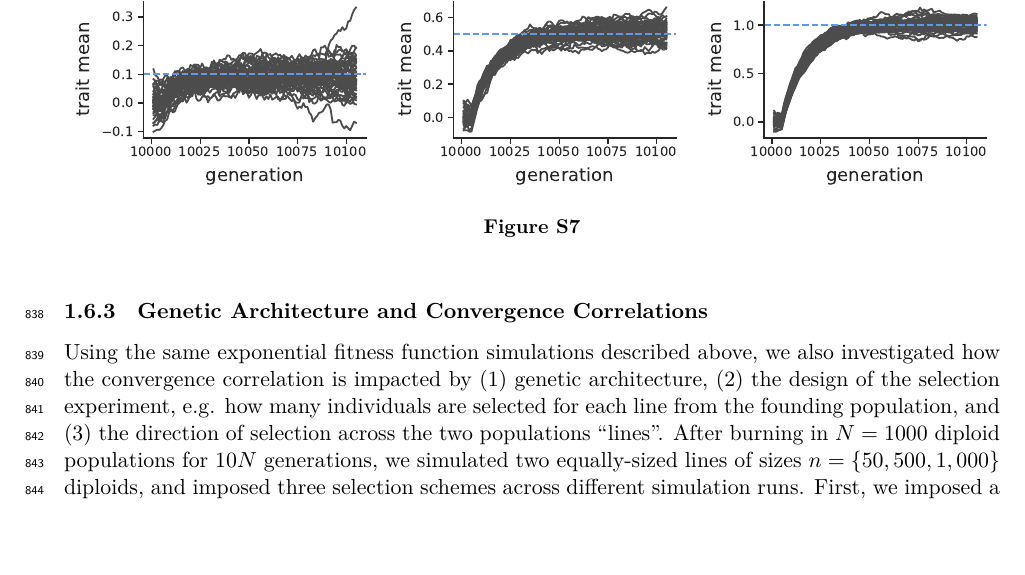
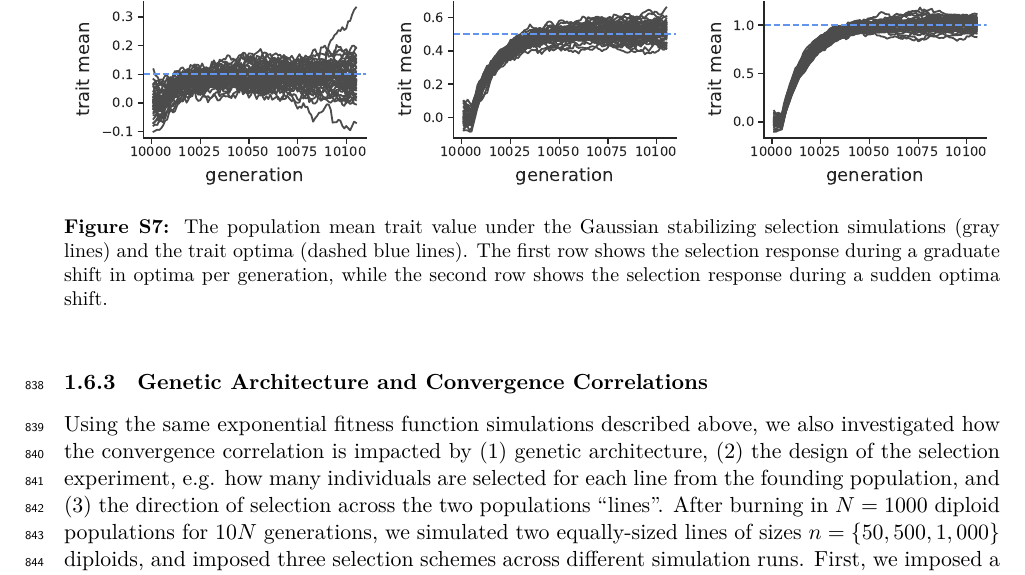
Before and after one commit to vsbuffalo/cvtk, a LaTeX paper (manuscript/manuscript.tex): part of page 30 of 46, cut so that both start at the same text, the shorter picture padded with empty space. The pictures show the PDF file manuscript/manuscript.pdf that the author committed with the source.

Commit message:
ms updates

```diff
--- a/manuscript/manuscript.tex
+++ b/manuscript/manuscript.tex
@@ -1594,7 +1594,11 @@ optima shift began at five generations after a $10N$ generation.
   \centering
   \includegraphics[width=\textwidth]{figures/gss-zbar.pdf}
 
-  \caption{}
+  \caption{The population mean trait value under the Gaussian stabilizing
+  selection simulations (gray lines) and the trait optima (dashed blue lines).
+  The first row shows the selection response during a graduate shift in optima
+  per generation, while the second row shows the selection response during a
+  sudden optima shift.}
 
   \label{gss-covs}
 \end{figure}
```
Also changed, not shown: manuscript/manuscript.pdf, notebooks/plots/Makefile.
